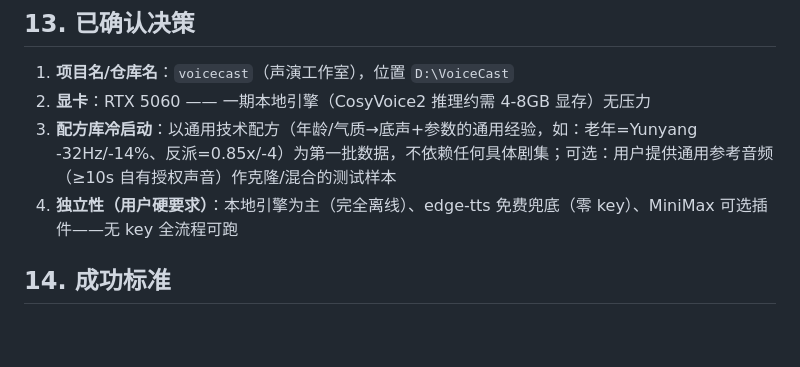
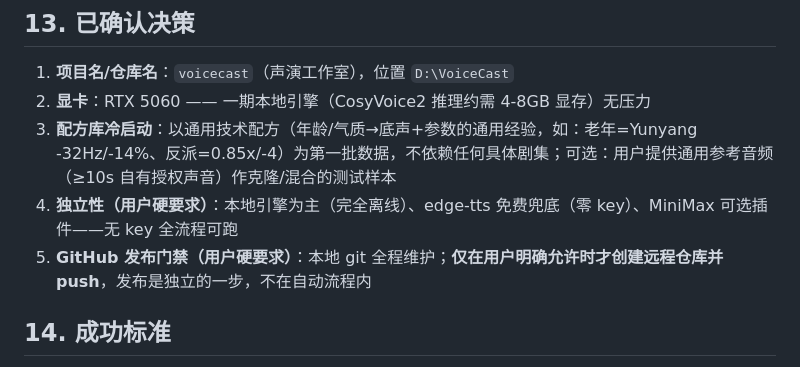
Before and after one commit to awy-china/voicecast, a Markdown page: docs/2026-08-31-voicecast-design.md, the part around the change. Rendered like a GitHub page; blank space fills up the shorter version.

Commit message:
docs: GitHub发布门禁——仅用户明确允许时才能push，发布是独立一步

```diff
--- a/docs/2026-08-31-voicecast-design.md
+++ b/docs/2026-08-31-voicecast-design.md
@@ -219,6 +219,7 @@ Python 3.11 + pydantic v2 + typer（CLI）+ gradio（Web）+ uv（包管理）+
 2. **显卡**：RTX 5060 —— 一期本地引擎（CosyVoice2 推理约需 4-8GB 显存）无压力
 3. **配方库冷启动**：以通用技术配方（年龄/气质→底声+参数的通用经验，如：老年=Yunyang -32Hz/-14%、反派=0.85x/-4）为第一批数据，不依赖任何具体剧集；可选：用户提供通用参考音频（≥10s 自有授权声音）作克隆/混合的测试样本
 4. **独立性（用户硬要求）**：本地引擎为主（完全离线）、edge-tts 免费兜底（零 key）、MiniMax 可选插件——无 key 全流程可跑
+5. **GitHub 发布门禁（用户硬要求）**：本地 git 全程维护；**仅在用户明确允许时才创建远程仓库并 push**，发布是独立的一步，不在自动流程内
 
 ## 14. 成功标准
 
```
